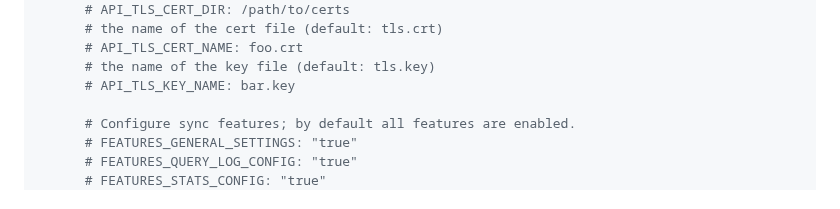
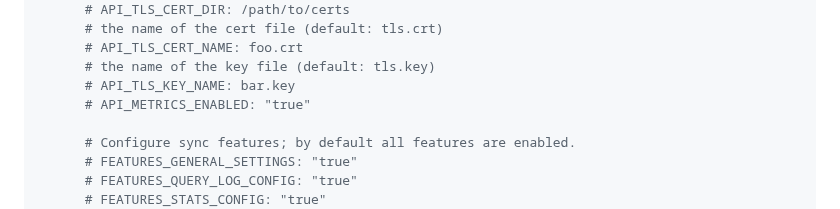
Before and after one commit to bakito/adguardhome-sync, a Markdown page: README.md, the part around the change. Drawn GitHub-style.

Commit message:
Update README.md add API_METRICS_ENABLED

```diff
--- a/README.md
+++ b/README.md
@@ -225,6 +225,7 @@ services:
       # API_TLS_CERT_NAME: foo.crt
       # the name of the key file (default: tls.key)
       # API_TLS_KEY_NAME: bar.key
+      # API_METRICS_ENABLED: "true"
 
       # Configure sync features; by default all features are enabled.
       # FEATURES_GENERAL_SETTINGS: "true"
```
